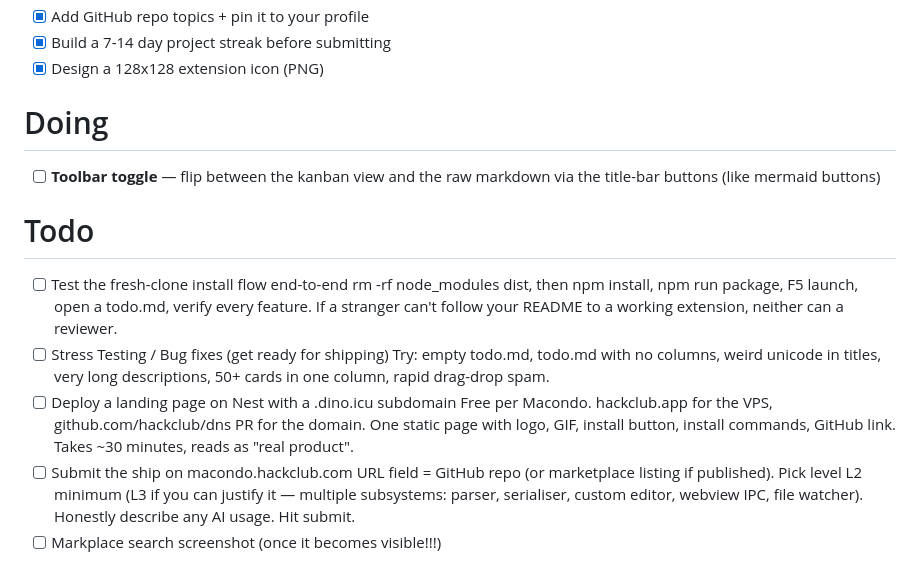
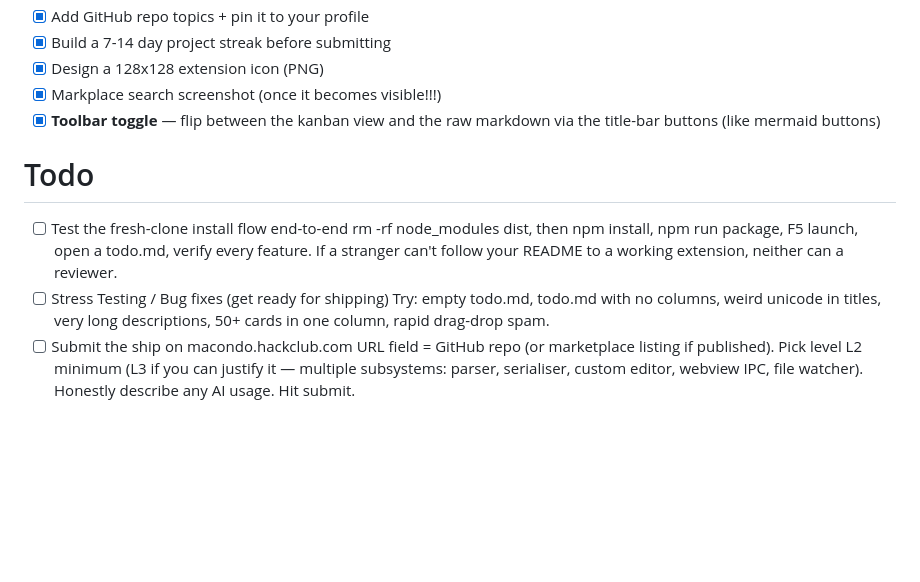
Before and after one commit to DevA-rora/Bento, a Markdown page: todo.md, the part around the change. Rendered like a GitHub page; blank space fills up the shorter version.

```diff
--- a/todo.md
+++ b/todo.md
@@ -38,17 +38,13 @@
 - [x] Add GitHub repo topics + pin it to your profile
 - [x] Build a 7-14 day project streak before submitting
 - [x] Design a 128x128 extension icon (PNG)
-
-# Doing
-- [ ] **Toolbar toggle** — flip between the kanban view and the raw markdown via the title-bar buttons (like mermaid buttons)
+- [x] Markplace search screenshot (once it becomes visible!!!)
+- [x] **Toolbar toggle** — flip between the kanban view and the raw markdown via the title-bar buttons (like mermaid buttons)
 
 # Todo
 - [ ] Test the fresh-clone install flow end-to-end
 rm -rf node_modules dist, then npm install, npm run package, F5 launch, open a todo.md, verify every feature. If a stranger can't follow your README to a working extension, neither can a reviewer.
 - [ ] Stress Testing / Bug fixes (get ready for shipping)
 Try: empty todo.md, todo.md with no columns, weird unicode in titles, very long descriptions, 50+ cards in one column, rapid drag-drop spam.
-- [ ] Deploy a landing page on Nest with a .dino.icu subdomain
-Free per Macondo. hackclub.app for the VPS, github.com/hackclub/dns PR for the domain. One static page with logo, GIF, install button, install commands, GitHub link. Takes ~30 minutes, reads as "real product".
 - [ ] Submit the ship on macondo.hackclub.com
 URL field = GitHub repo (or marketplace listing if published). Pick level L2 minimum (L3 if you can justify it — multiple subsystems: parser, serialiser, custom editor, webview IPC, file watcher). Honestly describe any AI usage. Hit submit.
-- [ ] Markplace search screenshot (once it becomes visible!!!)
```
Also changed, not shown: CHANGELOG.md (+5 -2 lines), README.md (+14 -8 lines), assets/bento_marketplace.png (added), 7 other files.
